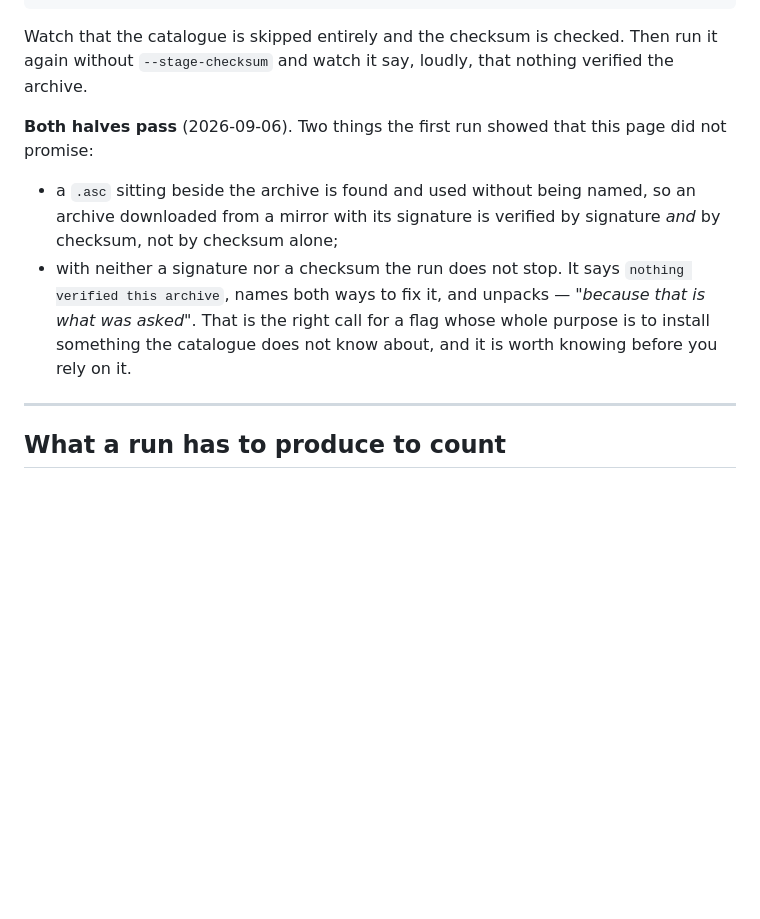
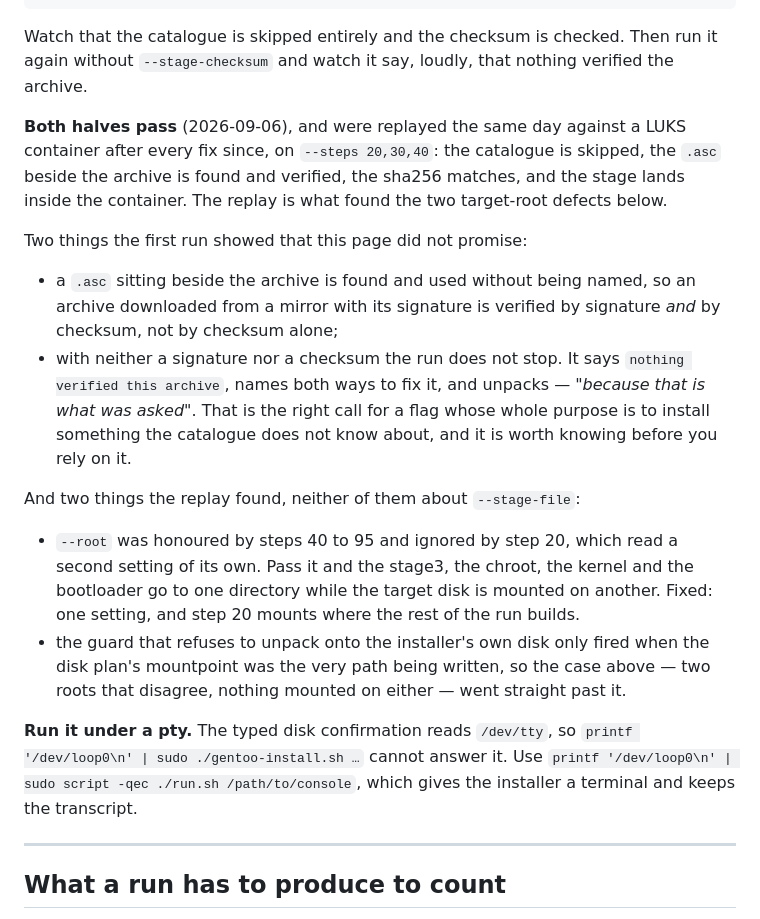
Before and after one commit to franckferman/gentoo-install, a Markdown page: docs/TESTING.md, the part around the change. Rendered like a GitHub page; blank space fills up the shorter version.

```diff
--- a/docs/TESTING.md
+++ b/docs/TESTING.md
@@ -546,8 +546,13 @@ Watch that the catalogue is skipped entirely and the checksum is checked.
 Then run it again without `--stage-checksum` and watch it say, loudly, that
 nothing verified the archive.
 
-**Both halves pass** (2026-09-06). Two things the first run showed that this
-page did not promise:
+**Both halves pass** (2026-09-06), and were replayed the same day against a
+LUKS container after every fix since, on `--steps 20,30,40`: the catalogue is
+skipped, the `.asc` beside the archive is found and verified, the sha256
+matches, and the stage lands inside the container. The replay is what found
+the two target-root defects below.
+
+Two things the first run showed that this page did not promise:
 
 - a `.asc` sitting beside the archive is found and used without being named, so
   an archive downloaded from a mirror with its signature is verified by
@@ -557,6 +562,23 @@ page did not promise:
   *"because that is what was asked"*. That is the right call for a flag whose
   whole purpose is to install something the catalogue does not know about, and
   it is worth knowing before you rely on it.
+
+And two things the replay found, neither of them about `--stage-file`:
+
+- `--root` was honoured by steps 40 to 95 and ignored by step 20, which read a
+  second setting of its own. Pass it and the stage3, the chroot, the kernel and
+  the bootloader go to one directory while the target disk is mounted on
+  another. Fixed: one setting, and step 20 mounts where the rest of the run
+  builds.
+- the guard that refuses to unpack onto the installer's own disk only fired
+  when the disk plan's mountpoint was the very path being written, so the case
+  above — two roots that disagree, nothing mounted on either — went straight
+  past it.
+
+**Run it under a pty.** The typed disk confirmation reads `/dev/tty`, so
+`printf '/dev/loop0\n' | sudo ./gentoo-install.sh …` cannot answer it. Use
+`printf '/dev/loop0\n' | sudo script -qec ./run.sh /path/to/console`, which
+gives the installer a terminal and keeps the transcript.
 
 ---
 
```
Also changed, not shown: CHANGELOG.md (+29 -0 lines).
